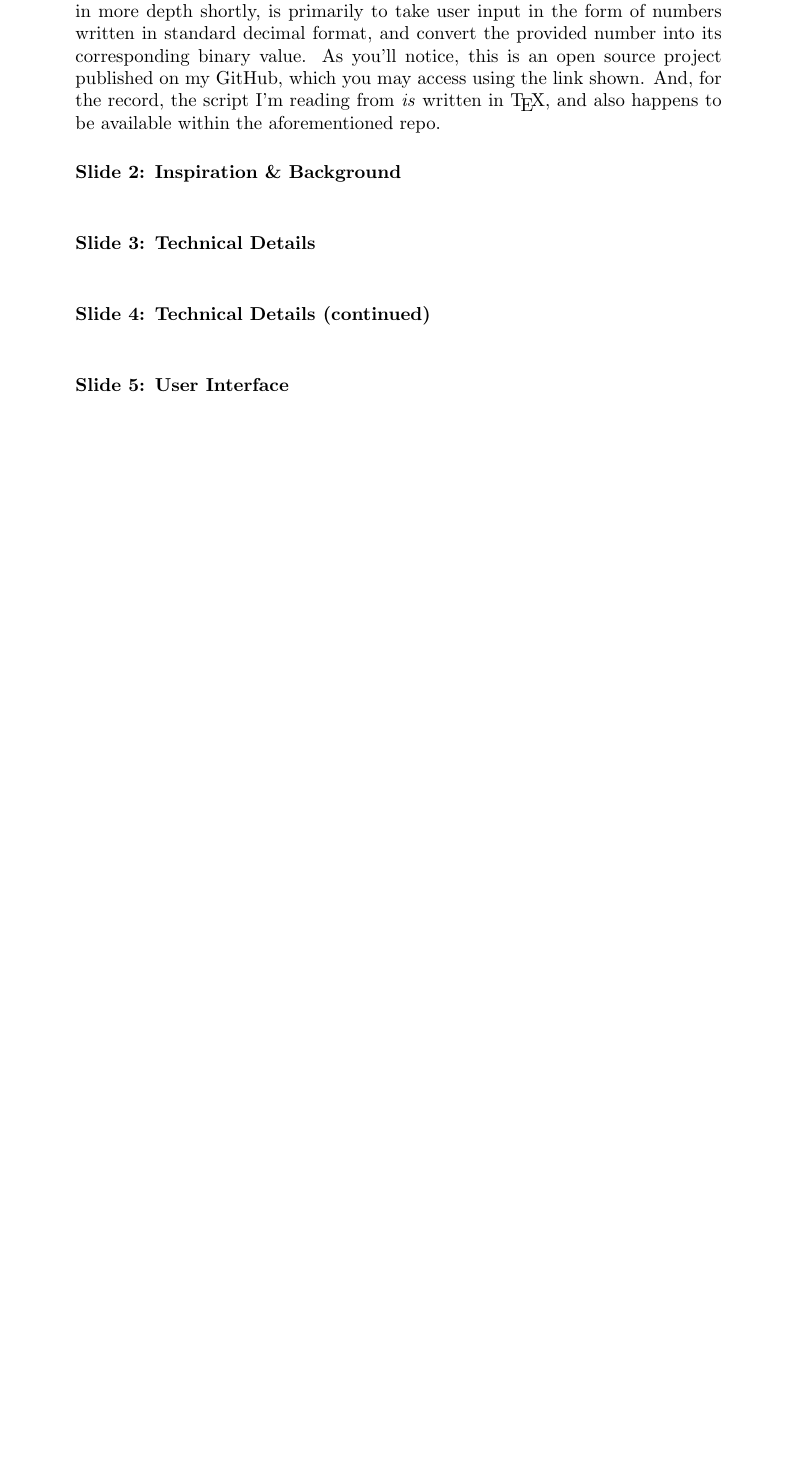
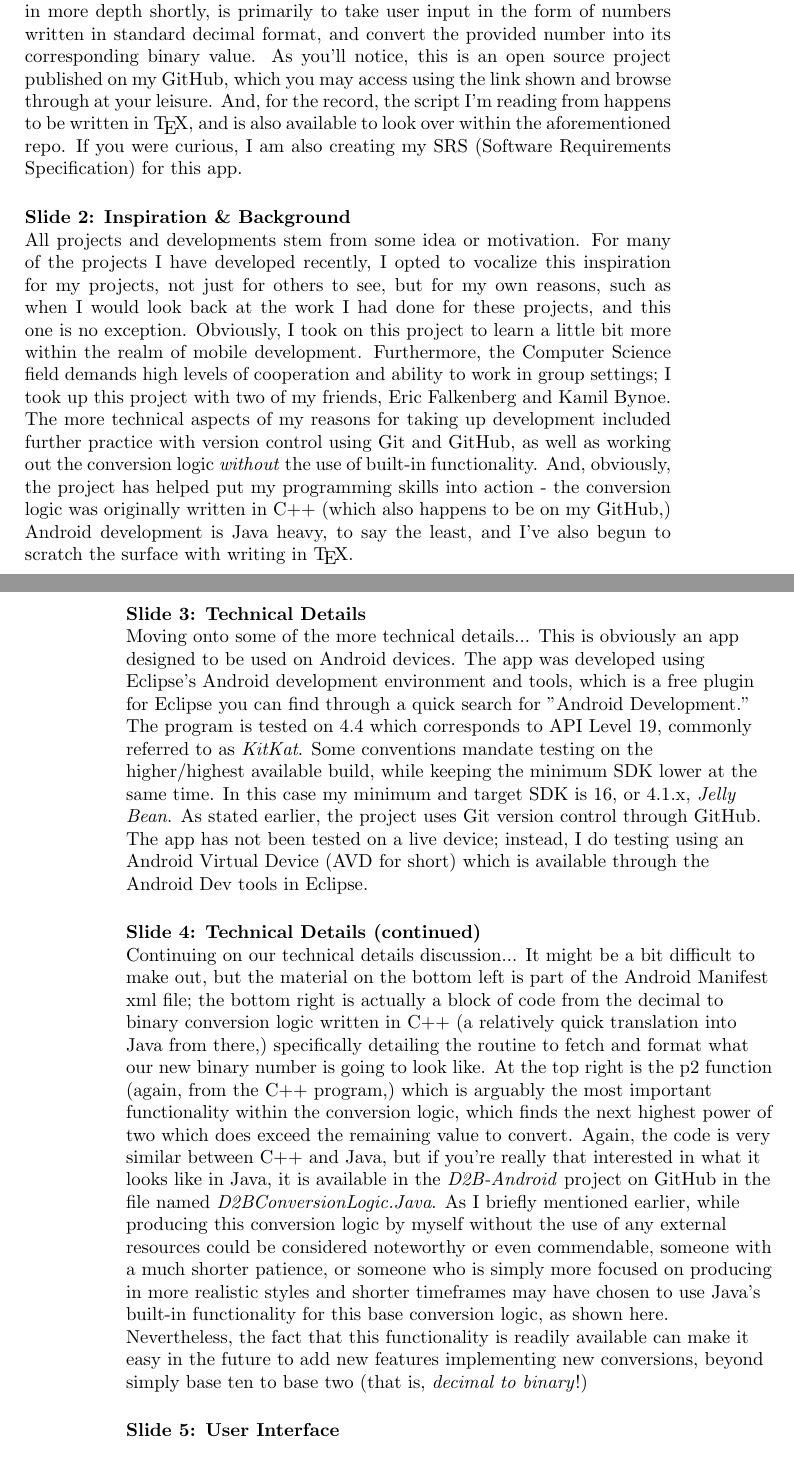
Before and after one commit to chrissprague/D2B-Android, a LaTeX document (Individual Presentation Essay.tex): part of the page before the commit and two parts of pages 1 and 2 of 2 after it, the two joined at a grey line, cut so that both start at the same text, the shorter picture padded with empty space. Compiled offline with pdfLaTeX.

Commit message:
little bit more formatting fix, little bit more content added the justification/indentation on the second page is DISGUSTING. But I'm powerless and don't know what to do about it right now. I'm going to bed. cya.

```diff
--- a/Individual Presentation Essay.tex
+++ b/Individual Presentation Essay.tex
@@ -1,11 +1,10 @@
-\documentclass{article}
+\documentclass[twoside]{article}
 \title{ProfCom: Individual Presentation Script}
 \author{Christopher Sprague}
 \date{April 2014}
 \begin{document}
-	\maketitle
+\maketitle
 \paragraph{Slide 1: Intro} ~\\
-
 Hello, everyone! My name is Christopher Sprague, and my presentation for
 you all today will be on the topic of one of my personal projects, an
 Android app I've named \emph{D2B-Android}. The premise of the app, which I will
@@ -13,13 +12,78 @@ go over in more depth shortly, is primarily to take user input in the
 form of numbers written in standard decimal format, and convert the provided
 number into its corresponding binary value. As you'll notice, this is an
 open source project published on my GitHub, which you may access using the
-link shown. And, for the record, the script I'm reading from \emph{is} written
-in \TeX{}, and also happens to be available within the aforementioned repo.
+link shown and browse through at your leisure. And, for the record, the script
+I'm reading from happens to be written in \TeX{}, and is also available to look
+over within the aforementioned repo. If you were curious, I am also creating
+my SRS (Software Requirements Specification) for this app.
 
 \paragraph{Slide 2: Inspiration \& Background} ~\\
+All projects and developments stem from some idea or motivation. For many of
+the projects I have developed recently, I opted to vocalize this inspiration
+for my projects, not just for others to see, but for my own reasons, such as
+when I would look back at the work I had done for these projects, and this
+one is no exception. Obviously, I took on this project to learn a little bit
+more within the realm of mobile development. Furthermore, the Computer Science
+field demands high levels of cooperation and ability to work in group settings;
+I took up this project with two of my friends, Eric Falkenberg and Kamil Bynoe.
+The more technical aspects of my reasons for taking up development included
+further practice with version control using Git and GitHub, as well as working
+out the conversion logic \emph{without} the use of built-in functionality.
+And, obviously, the project has helped put my programming skills into action -
+the conversion logic was originally written in C++ (which also happens to be
+on my GitHub,) Android development is Java heavy, to say the least, and
+I've also begun to scratch the surface with writing in \TeX{}.
+
+\newpage
+\raggedright
+\noindent
 \paragraph{Slide 3: Technical Details} ~\\
+Moving onto some of the more technical details... This is obviously an app
+designed to be used on Android devices. The app was developed using Eclipse's
+Android development environment and tools, which is a free plugin for Eclipse
+you can find through a quick search for "Android Development." The program
+is tested on 4.4 which corresponds to API Level 19, commonly referred to as
+\emph{KitKat}. Some conventions mandate testing on the higher/highest
+available build, while keeping the minimum SDK lower at the same time. In this
+case my minimum and target SDK is 16, or 4.1.x, \emph{Jelly Bean}. As stated
+earlier, the project uses Git version control through GitHub. The app has not
+been tested on a live device; instead, I do testing using an Android Virtual
+Device (AVD for short) which is available through the Android Dev tools in
+Eclipse.
+
 \paragraph{Slide 4: Technical Details (continued)} ~\\
+Continuing on our technical details discussion... It might be a bit difficult
+to make out, but the material on the bottom left is part of the Android
+Manifest xml file; the bottom right is actually a block of code from the
+decimal to binary conversion logic written in C++ (a relatively quick
+translation into Java from there,) specifically detailing the routine to
+fetch and format what our new binary number is going to look like. At the top
+right is the p2 function (again, from the C++ program,) which is arguably
+the most important functionality within the conversion logic, which finds
+the next highest power of two which does exceed the remaining value to convert.
+Again, the code is very similar between C++ and Java, but if you're really
+that interested in what it looks like in Java, it is available in the
+\emph{D2B-Android} project on GitHub in the file named \emph{D2BConversionLogic.Java}.
+As I briefly mentioned earlier, while producing this conversion logic
+by myself without the use of any external resources could be considered
+noteworthy or even commendable, someone with a much shorter patience, or
+someone who is simply more focused on producing in more realistic styles
+and shorter timeframes may have chosen to use Java's built-in functionality
+for this base conversion logic, as shown here. Nevertheless, the fact that this
+functionality is readily available can make it easy in the future to add new
+features implementing new conversions, beyond simply base ten to base two
+(that is, \emph{decimal to binary}!)
+
 \paragraph{Slide 5: User Interface} ~\\
+
+
+
 \paragraph{Slide 6: Looking Forward} ~\\
+
+
+
 \paragraph{Slide 7: Questions, Comments, Concerns} ~\\
+
+
+
 \end{document}
```
